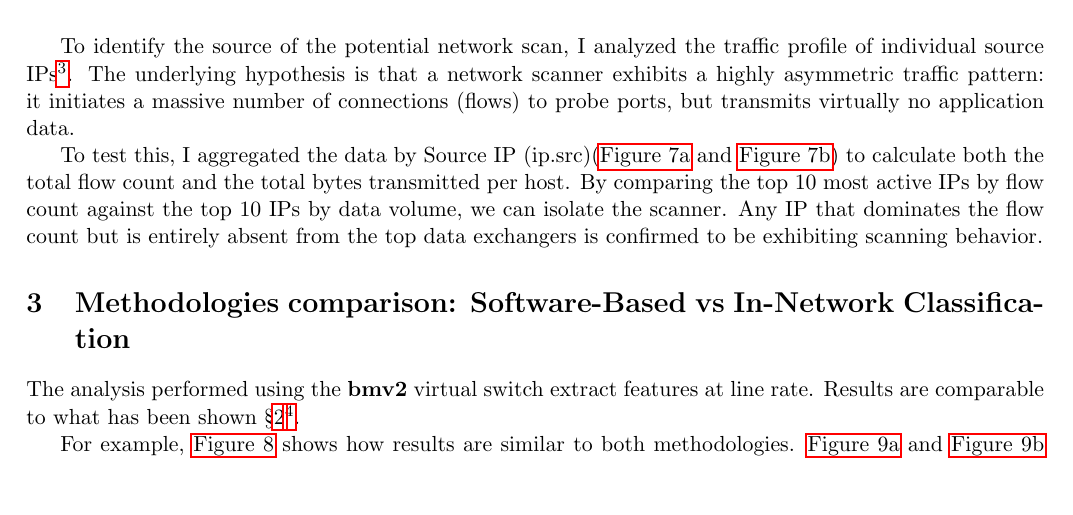
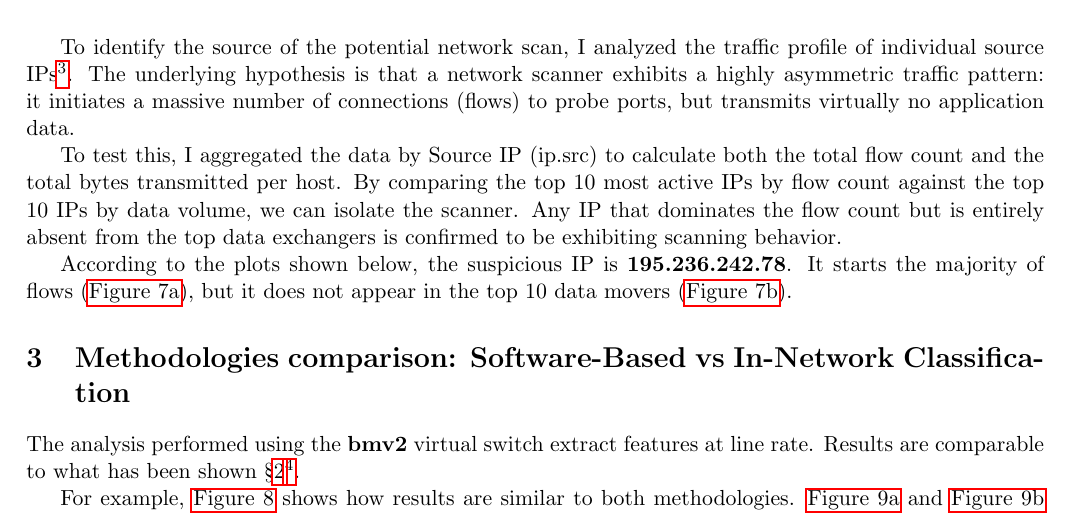
Before and after one commit to alarmfox/imdea-assignement, a LaTeX document (doc/report.tex): part of page 6 of 8, cut so that both start at the same text, the shorter picture padded with empty space. Compiled offline with pdfLaTeX.

Commit message:
doc: added missing sentence on suspicious IP

```diff
--- a/doc/report.tex
+++ b/doc/report.tex
@@ -195,7 +195,9 @@ The high volume of ICMP traffic combined with a vast number of incomplete TCP ha
 To identify the source of the potential network scan, I analyzed the traffic profile of individual source IPs\footnote{I know that IP addresses are anonymized, but this analysis leverages the fact that common tools (like `tcpreplay` or `editcap`) use a consistent mapping.
 }. The underlying hypothesis is that a network scanner exhibits a highly asymmetric traffic pattern: it initiates a massive number of connections (flows) to probe ports, but transmits virtually no application data.
 
-To test this, I aggregated the data by Source IP (ip.src)(\cref{fig:top10-ip-flowcount} and \cref{fig:top10-ip-data}) to calculate both the total flow count and the total bytes transmitted per host. By comparing the top 10 most active IPs by flow count against the top 10 IPs by data volume, we can isolate the scanner. Any IP that dominates the flow count but is entirely absent from the top data exchangers is confirmed to be exhibiting scanning behavior.
+To test this, I aggregated the data by Source IP (ip.src) to calculate both the total flow count and the total bytes transmitted per host. By comparing the top 10 most active IPs by flow count against the top 10 IPs by data volume, we can isolate the scanner. Any IP that dominates the flow count but is entirely absent from the top data exchangers is confirmed to be exhibiting scanning behavior.
+
+According to the plots shown below, the suspicious IP is \textbf{195.236.242.78}. It starts the majority of flows (\cref{fig:top10-ip-flowcount}), but it does not appear in the top $10$ data movers (\cref{fig:top10-ip-data}).
 
 \begin{figure}
     \centering
```
Also changed, not shown: report.pdf.
